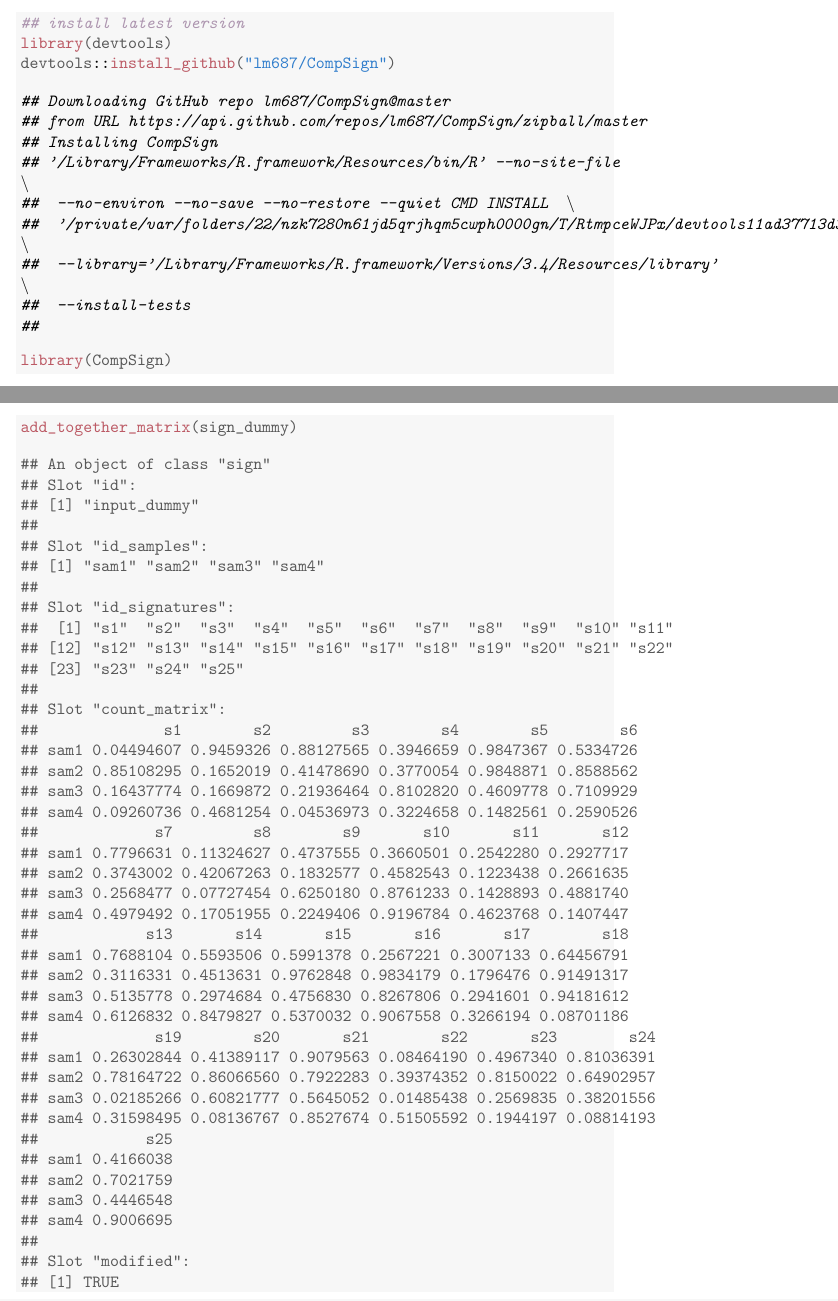
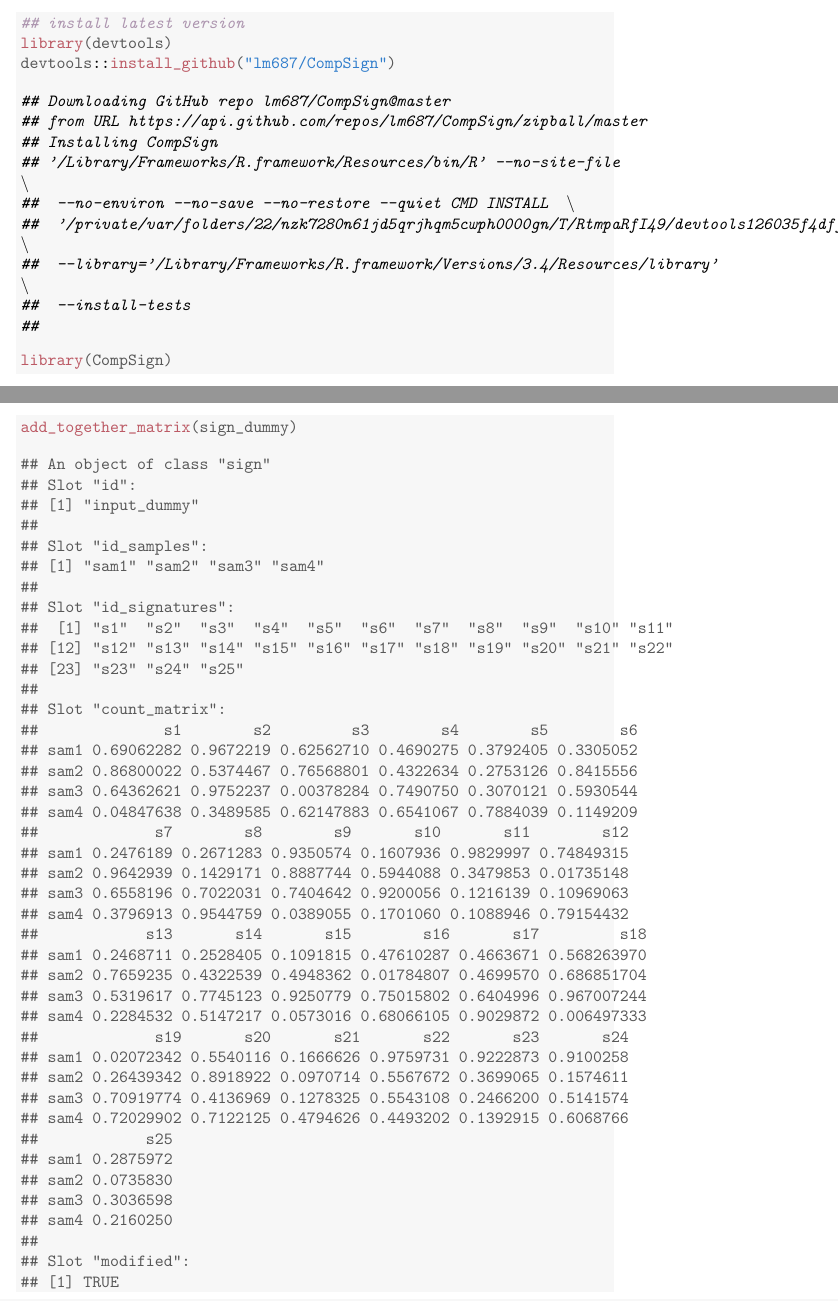
Before and after one commit to lm687/CompSign, a LaTeX document (vignette_knitr/CompSign_knitr.tex): two parts of pages 1 and 2 of 3, joined at a grey line, cut so that both start at the same text. Compiled offline with pdfLaTeX.

Commit message:
summarise_method

```diff
--- a/vignette_knitr/CompSign_knitr.tex
+++ b/vignette_knitr/CompSign_knitr.tex
@@ -80,7 +80,7 @@
 
 {\ttfamily\noindent\itshape\color{messagecolor}{\#\# Installing CompSign}}
 
-{\ttfamily\noindent\itshape\color{messagecolor}{\#\# '/Library/Frameworks/R.framework/Resources/bin/R' --no-site-file\ \ \textbackslash{}\\\#\#\ \  --no-environ --no-save --no-restore --quiet CMD INSTALL\ \ \textbackslash{}\\\#\#\ \  '/private/var/folders/22/nzk7280n61jd5qrjhqm5cwph0000gn/T/RtmpceWJPx/devtools11ad37713d31/lm687-CompSign-bbca195'\ \ \textbackslash{}\\\#\#\ \  --library='/Library/Frameworks/R.framework/Versions/3.4/Resources/library'\ \ \textbackslash{}\\\#\#\ \  --install-tests}}
+{\ttfamily\noindent\itshape\color{messagecolor}{\#\# '/Library/Frameworks/R.framework/Resources/bin/R' --no-site-file\ \ \textbackslash{}\\\#\#\ \  --no-environ --no-save --no-restore --quiet CMD INSTALL\ \ \textbackslash{}\\\#\#\ \  '/private/var/folders/22/nzk7280n61jd5qrjhqm5cwph0000gn/T/RtmpaRfI49/devtools126035f4dffb/lm687-CompSign-9e7e0f6'\ \ \textbackslash{}\\\#\#\ \  --library='/Library/Frameworks/R.framework/Versions/3.4/Resources/library'\ \ \textbackslash{}\\\#\#\ \  --install-tests}}
 
 {\ttfamily\noindent\itshape\color{messagecolor}{\#\# }}\begin{alltt}
 \hlkwd{library}\hlstd{(CompSign)}
@@ -124,30 +124,30 @@
 ##
 ## Slot "count_matrix":
 ##              s1        s2         s3        s4        s5        s6
-## sam1 0.04494607 0.9459326 0.88127565 0.3946659 0.9847367 0.5334726
-## sam2 0.85108295 0.1652019 0.41478690 0.3770054 0.9848871 0.8588562
-## sam3 0.16437774 0.1669872 0.21936464 0.8102820 0.4609778 0.7109929
-## sam4 0.09260736 0.4681254 0.04536973 0.3224658 0.1482561 0.2590526
-##             s7         s8        s9       s10       s11       s12
-## sam1 0.7796631 0.11324627 0.4737555 0.3660501 0.2542280 0.2927717
-## sam2 0.3743002 0.42067263 0.1832577 0.4582543 0.1223438 0.2661635
-## sam3 0.2568477 0.07727454 0.6250180 0.8761233 0.1428893 0.4881740
-## sam4 0.4979492 0.17051955 0.2249406 0.9196784 0.4623768 0.1407447
-##            s13       s14       s15       s16       s17        s18
-## sam1 0.7688104 0.5593506 0.5991378 0.2567221 0.3007133 0.64456791
-## sam2 0.3116331 0.4513631 0.9762848 0.9834179 0.1796476 0.91491317
-## sam3 0.5135778 0.2974684 0.4756830 0.8267806 0.2941601 0.94181612
-## sam4 0.6126832 0.8479827 0.5370032 0.9067558 0.3266194 0.08701186
-##             s19        s20       s21        s22       s23        s24
-## sam1 0.26302844 0.41389117 0.9079563 0.08464190 0.4967340 0.81036391
-## sam2 0.78164722 0.86066560 0.7922283 0.39374352 0.8150022 0.64902957
-## sam3 0.02185266 0.60821777 0.5645052 0.01485438 0.2569835 0.38201556
-## sam4 0.31598495 0.08136767 0.8527674 0.51505592 0.1944197 0.08814193
+## sam1 0.69062282 0.9672219 0.62562710 0.4690275 0.3792405 0.3305052
+## sam2 0.86800022 0.5374467 0.76568801 0.4322634 0.2753126 0.8415556
+## sam3 0.64362621 0.9752237 0.00378284 0.7490750 0.3070121 0.5930544
+## sam4 0.04847638 0.3489585 0.62147883 0.6541067 0.7884039 0.1149209
+##             s7        s8        s9       s10       s11        s12
+## sam1 0.2476189 0.2671283 0.9350574 0.1607936 0.9829997 0.74849315
+## sam2 0.9642939 0.1429171 0.8887744 0.5944088 0.3479853 0.01735148
+## sam3 0.6558196 0.7022031 0.7404642 0.9200056 0.1216139 0.10969063
+## sam4 0.3796913 0.9544759 0.0389055 0.1701060 0.1088946 0.79154432
+##            s13       s14       s15        s16       s17         s18
+## sam1 0.2468711 0.2528405 0.1091815 0.47610287 0.4663671 0.568263970
+## sam2 0.7659235 0.4322539 0.4948362 0.01784807 0.4699570 0.686851704
+## sam3 0.5319617 0.7745123 0.9250779 0.75015802 0.6404996 0.967007244
+## sam4 0.2284532 0.5147217 0.0573016 0.68066105 0.9029872 0.006497333
+##             s19       s20       s21       s22       s23       s24
+## sam1 0.02072342 0.5540116 0.1666626 0.9759731 0.9222873 0.9100258
+## sam2 0.26439342 0.8918922 0.0970714 0.5567672 0.3699065 0.1574611
+## sam3 0.70919774 0.4136969 0.1278325 0.5543108 0.2466200 0.5141574
+## sam4 0.72029902 0.7122125 0.4794626 0.4493202 0.1392915 0.6068766
 ##            s25
-## sam1 0.4166038
-## sam2 0.7021759
-## sam3 0.4446548
-## sam4 0.9006695
+## sam1 0.2875972
+## sam2 0.0735830
+## sam3 0.3036598
+## sam4 0.2160250
 ##
 ## Slot "modified":
 ## [1] TRUE
```
Also changed, not shown: vignette_knitr/CompSign_knitr.pdf, 3 other files.
